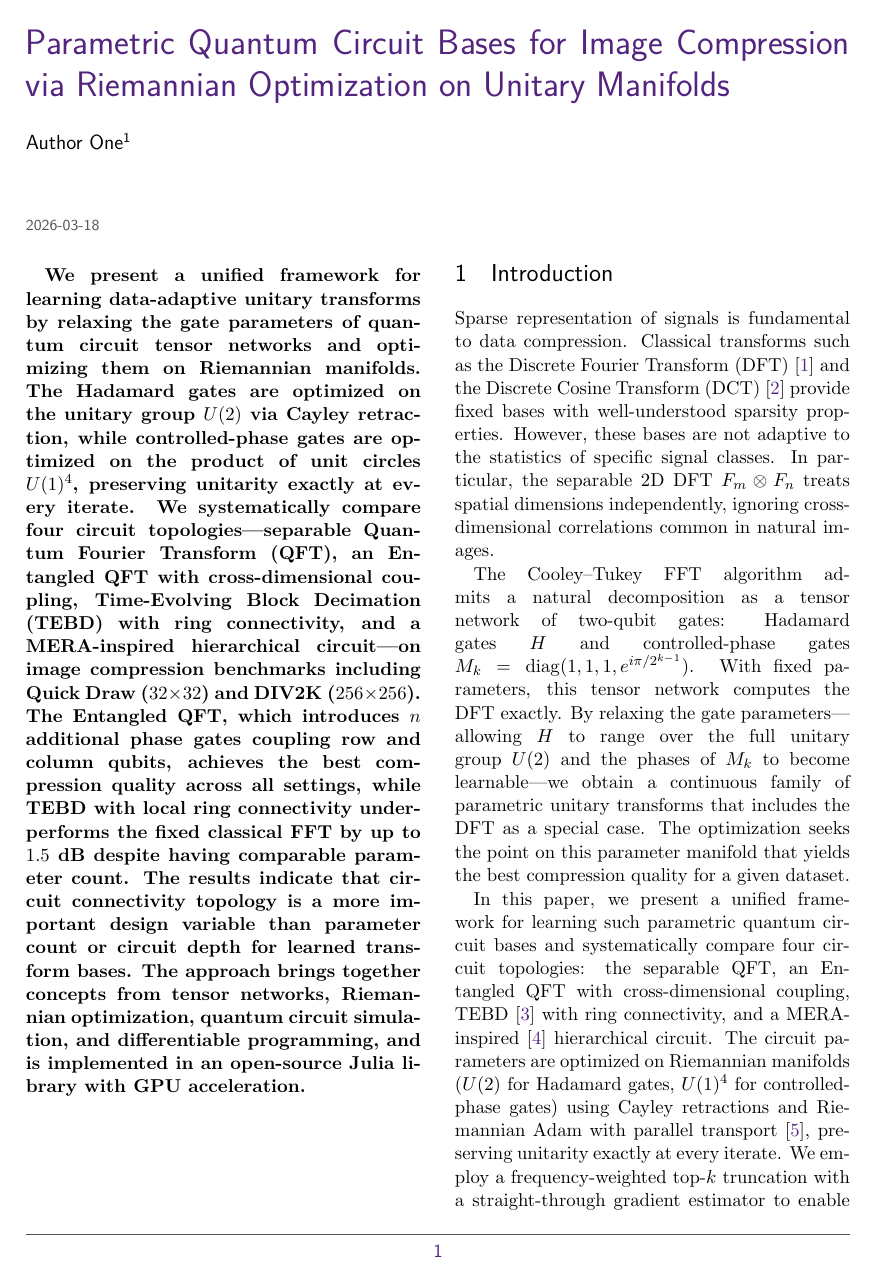
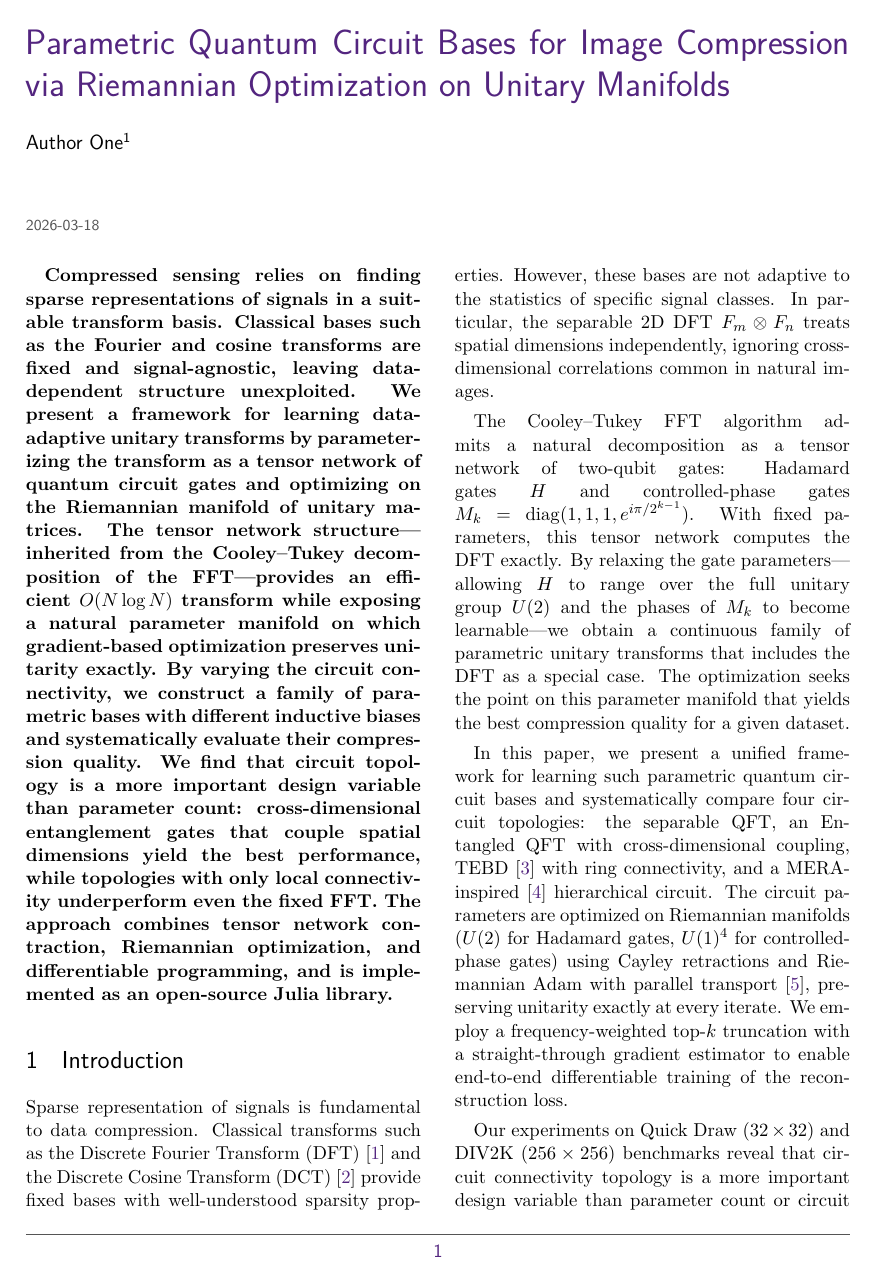
Before and after one commit to zazabap/parametric-dft-paper, a LaTeX document (main.tex): page 1 of 9 before the commit and page 1 of 8 after it. Compiled offline with pdfLaTeX.

Commit message:
Rewrite abstract: compressed sensing framing, tensor network contribution
- Opens with compressed sensing motivation
- Emphasizes tensor network structure from Cooley-Tukey as the key
  insight enabling efficient learnable transforms
- Removes implementation details (U(2), U(1)^4, specific datasets)
- Focuses on the general principle: topology > parameter count
- Shorter and more general

Co-Authored-By: Claude Opus 4.6 (1M context) <noreply@anthropic.com>

```diff
--- a/main.tex
+++ b/main.tex
@@ -48,12 +48,13 @@
 % ABSTRACT
 % ============================================================================
 \begin{abstract}
-We present a unified framework for learning data-adaptive unitary transforms by relaxing the gate parameters of quantum circuit tensor networks and optimizing them on Riemannian manifolds.
-The Hadamard gates are optimized on the unitary group $U(2)$ via Cayley retraction, while controlled-phase gates are optimized on the product of unit circles $U(1)^4$, preserving unitarity exactly at every iterate.
-We systematically compare four circuit topologies---separable Quantum Fourier Transform (QFT), an Entangled QFT with cross-dimensional coupling, Time-Evolving Block Decimation (TEBD) with ring connectivity, and a MERA-inspired hierarchical circuit---on image compression benchmarks including Quick Draw ($32 \times 32$) and DIV2K ($256 \times 256$).
-The Entangled QFT, which introduces $n$ additional phase gates coupling row and column qubits, achieves the best compression quality across all settings, while TEBD with local ring connectivity underperforms the fixed classical FFT by up to $1.5$~dB despite having comparable parameter count.
-The results indicate that circuit connectivity topology is a more important design variable than parameter count or circuit depth for learned transform bases.
-The approach brings together concepts from tensor networks, Riemannian optimization, quantum circuit simulation, and differentiable programming, and is implemented in an open-source Julia library with GPU acceleration.
+Compressed sensing relies on finding sparse representations of signals in a suitable transform basis.
+Classical bases such as the Fourier and cosine transforms are fixed and signal-agnostic, leaving data-dependent structure unexploited.
+We present a framework for learning data-adaptive unitary transforms by parameterizing the transform as a tensor network of quantum circuit gates and optimizing on the Riemannian manifold of unitary matrices.
+The tensor network structure---inherited from the Cooley--Tukey decomposition of the FFT---provides an efficient $O(N \log N)$ transform while exposing a natural parameter manifold on which gradient-based optimization preserves unitarity exactly.
+By varying the circuit connectivity, we construct a family of parametric bases with different inductive biases and systematically evaluate their compression quality.
+We find that circuit topology is a more important design variable than parameter count: cross-dimensional entanglement gates that couple spatial dimensions yield the best performance, while topologies with only local connectivity underperform even the fixed FFT.
+The approach combines tensor network contraction, Riemannian optimization, and differentiable programming, and is implemented as an open-source Julia library.
 \end{abstract}
 
 % ============================================================================
```
Also changed, not shown: main.pdf.
